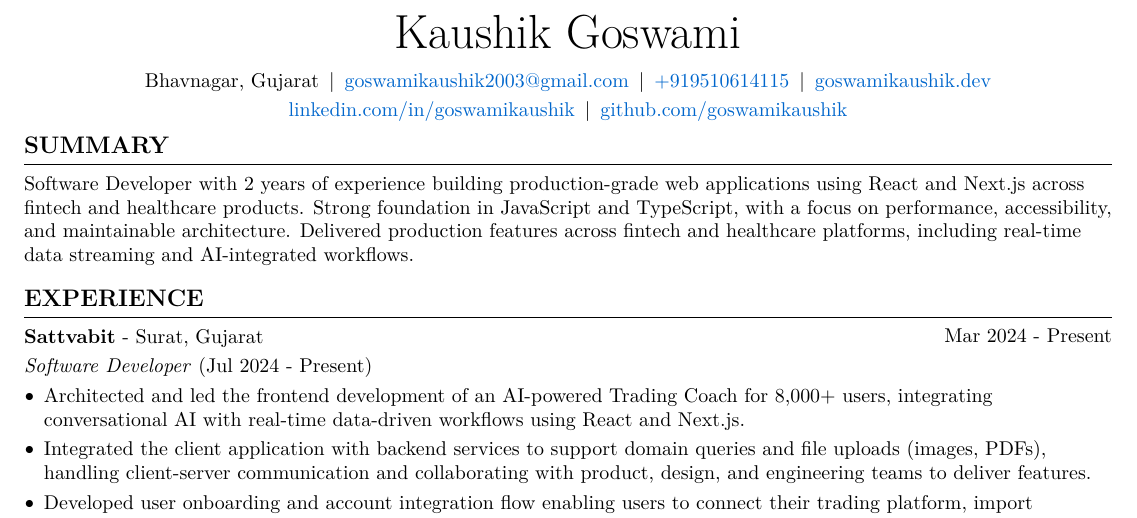
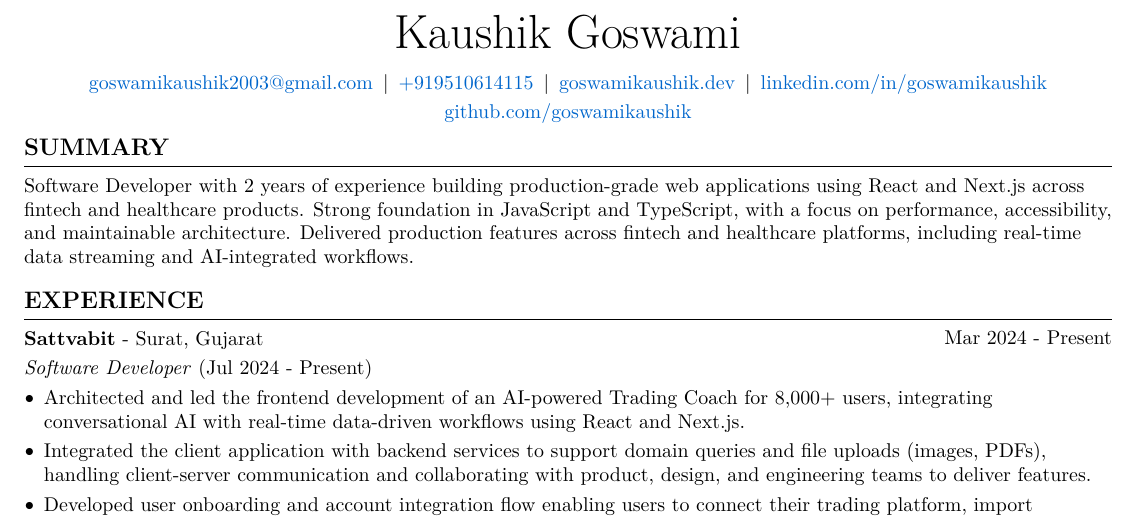
Before and after one commit to goswamikaushik/resume, a LaTeX CV (Kaushik-Goswami-Resume.tex): part of the page, cut so that both start at the same text. Compiled offline with pdfLaTeX.

Commit message:
remove location

```diff
--- a/Kaushik-Goswami-Resume.tex
+++ b/Kaushik-Goswami-Resume.tex
@@ -152,13 +152,9 @@
 \begin{header}
     \fontsize{24 pt}{24 pt}\selectfont Kaushik Goswami
 
-    \vspace{5 pt}
+    \vspace{6 pt}
 
     \normalsize
-    \mbox{Bhavnagar, Gujarat}%
-    \kern 5.0 pt%
-    \AND%
-    \kern 5.0 pt%
     \mbox{\hrefWithoutArrow{mailto:goswamikaushik2003@gmail.com}{goswamikaushik2003@gmail.com}}%
     \kern 5.0 pt%
     \AND%
```
Also changed, not shown: Kaushik-Goswami-Resume.pdf.
